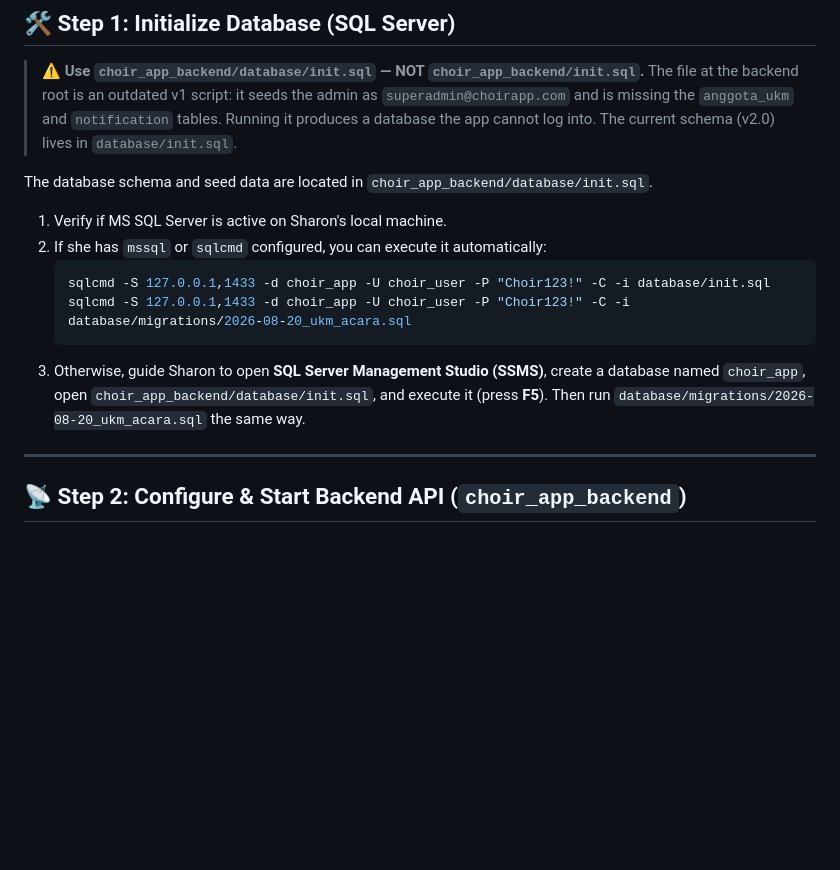
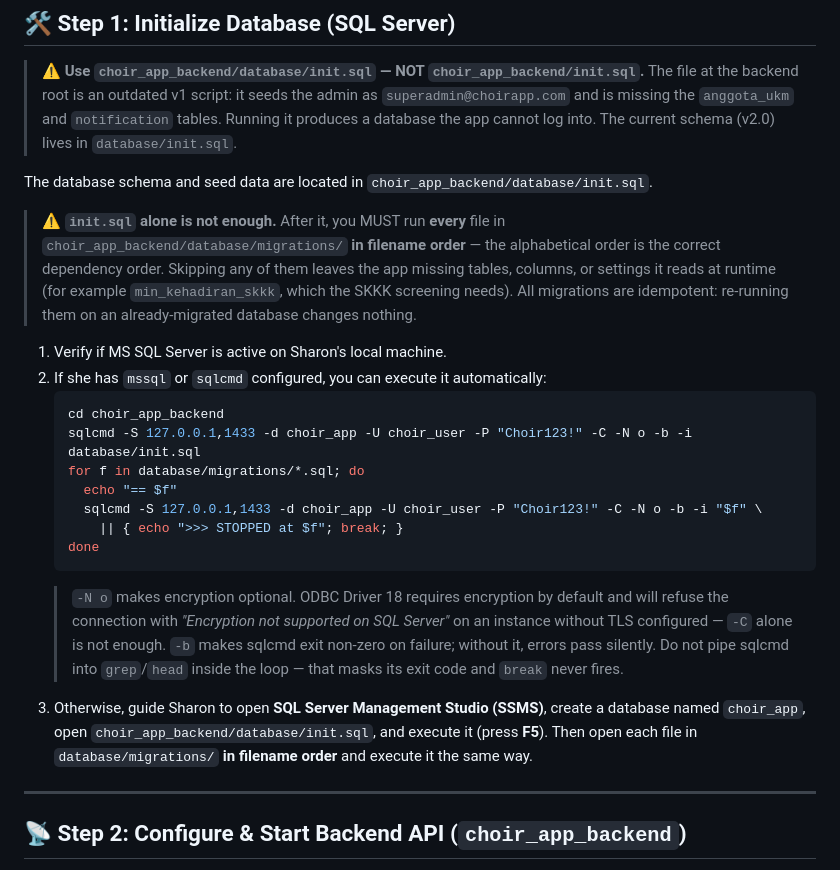
Before and after one commit to sharscode/SKRIPSI, a Markdown page: INSTRUCTIONS_FOR_ANTIGRAVITY.md, the part around the change. Drawn GitHub-style; blank space fills up the shorter version.

````diff
--- a/INSTRUCTIONS_FOR_ANTIGRAVITY.md
+++ b/INSTRUCTIONS_FOR_ANTIGRAVITY.md
@@ -16,13 +16,31 @@ Please read and follow these steps to automatically setup, configure, and launch
 > The current schema (v2.0) lives in `database/init.sql`.
 
 The database schema and seed data are located in `choir_app_backend/database/init.sql`.
+
+> ⚠️ **`init.sql` alone is not enough.** After it, you MUST run **every** file in
+> `choir_app_backend/database/migrations/` **in filename order** — the alphabetical
+> order is the correct dependency order. Skipping any of them leaves the app missing
+> tables, columns, or settings it reads at runtime (for example `min_kehadiran_skkk`,
+> which the SKKK screening needs). All migrations are idempotent: re-running them on an
+> already-migrated database changes nothing.
+
 1. Verify if MS SQL Server is active on Sharon's local machine.
 2. If she has `mssql` or `sqlcmd` configured, you can execute it automatically:
    ```bash
-   sqlcmd -S 127.0.0.1,1433 -d choir_app -U choir_user -P "Choir123!" -C -i database/init.sql
-   sqlcmd -S 127.0.0.1,1433 -d choir_app -U choir_user -P "Choir123!" -C -i database/migrations/2026-08-20_ukm_acara.sql
+   cd choir_app_backend
+   sqlcmd -S 127.0.0.1,1433 -d choir_app -U choir_user -P "Choir123!" -C -N o -b -i database/init.sql
+   for f in database/migrations/*.sql; do
+     echo "== $f"
+     sqlcmd -S 127.0.0.1,1433 -d choir_app -U choir_user -P "Choir123!" -C -N o -b -i "$f" \
+       || { echo ">>> STOPPED at $f"; break; }
+   done
    ```
-3. Otherwise, guide Sharon to open **SQL Server Management Studio (SSMS)**, create a database named `choir_app`, open `choir_app_backend/database/init.sql`, and execute it (press **F5**). Then run `database/migrations/2026-08-20_ukm_acara.sql` the same way.
+   > `-N o` makes encryption optional. ODBC Driver 18 requires encryption by default and
+   > will refuse the connection with *"Encryption not supported on SQL Server"* on an
+   > instance without TLS configured — `-C` alone is not enough. `-b` makes sqlcmd exit
+   > non-zero on failure; without it, errors pass silently. Do not pipe sqlcmd into
+   > `grep`/`head` inside the loop — that masks its exit code and `break` never fires.
+3. Otherwise, guide Sharon to open **SQL Server Management Studio (SSMS)**, create a database named `choir_app`, open `choir_app_backend/database/init.sql`, and execute it (press **F5**). Then open each file in `database/migrations/` **in filename order** and execute it the same way.
 
 ---
 
````
Also changed, not shown: UPDATE_ANTIGRAVITY.md (added, +222 -0 lines).
